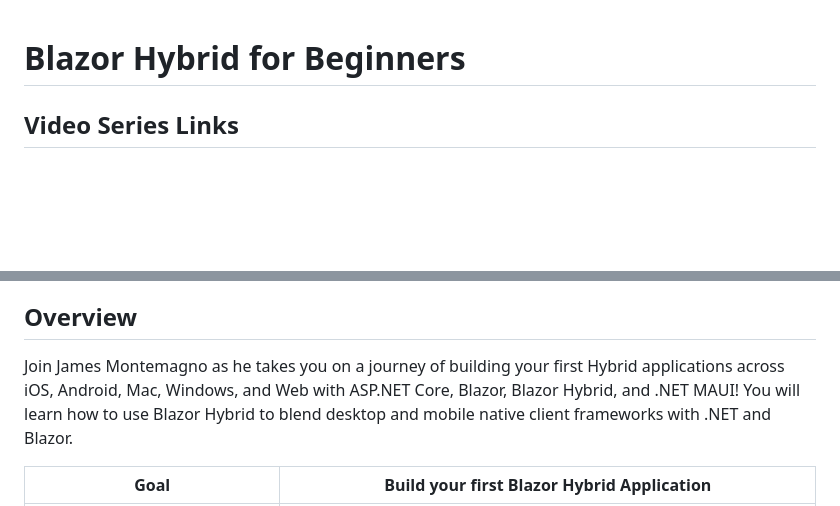
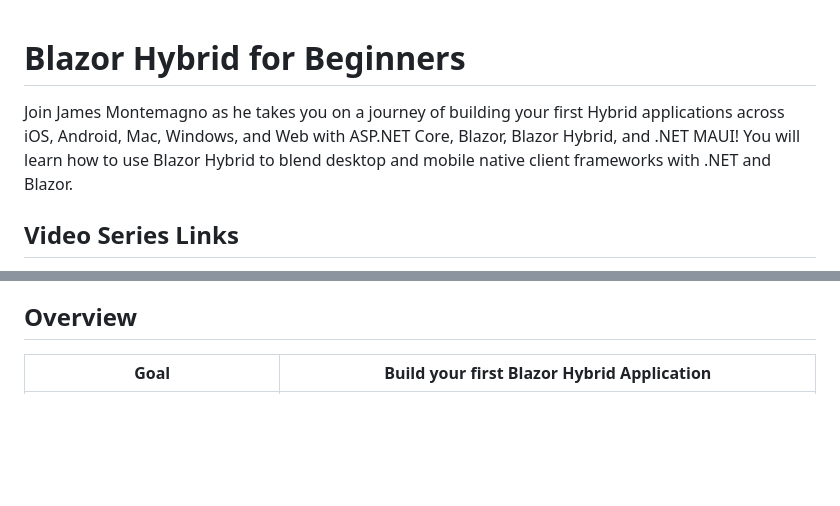
Before and after one commit to dotnet/beginner-series, a Markdown page: Blazor Hybrid/README.md, 2 parts joined by grey strips. GitHub-like rendering; blank space fills up the shorter version.

```diff
--- a/Blazor Hybrid/README.md
+++ b/Blazor Hybrid/README.md
@@ -1,4 +1,6 @@
 # Blazor Hybrid for Beginners
+
+Join James Montemagno as he takes you on a journey of building your first Hybrid applications across iOS, Android, Mac, Windows, and Web with ASP.NET Core, Blazor, Blazor Hybrid, and .NET MAUI!  You will learn how to use Blazor Hybrid to blend desktop and mobile native client frameworks with .NET and Blazor.
 
 ## Video Series Links
 
@@ -12,8 +14,6 @@
 1. [Blazor Hybrid Recap & Resources](https://youtu.be/oOwGLrLmUUY)
 
 ## Overview
-
-Join James Montemagno as he takes you on a journey of building your first Hybrid applications across iOS, Android, Mac, Windows, and Web with ASP.NET Core, Blazor, Blazor Hybrid, and .NET MAUI!  You will learn how to use Blazor Hybrid to blend desktop and mobile native client frameworks with .NET and Blazor.
 
 | **Goal**              | Build your first Blazor Hybrid Application                                    |
 | ----------------------------- | --------------------------------------------------------------------- |
```
Also changed, not shown: Modernization/README.md (+3 -5 lines), Package Management with NuGet/README.md (+1 -1 lines).
